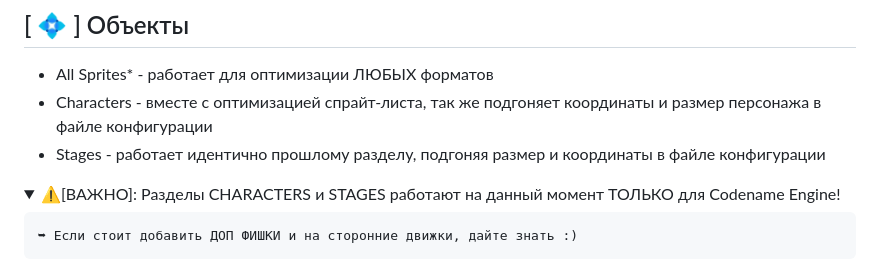
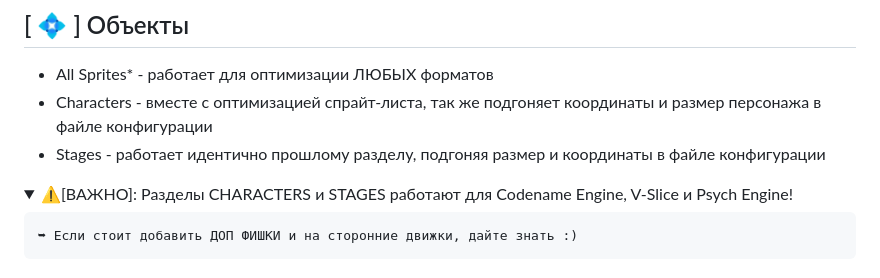
Before and after one commit to nickens34/funkinsheet-optimizer, a Markdown page: README.md, the part around the change. GitHub-like rendering; folded sections open.

Commit message:
Обновление v0.7
Небольшое обновление описания

````diff
--- a/README.md
+++ b/README.md
@@ -10,7 +10,7 @@ FunkinSheet Optimizer - это универсальный инструмент
 - Stages - работает идентично прошлому разделу, подгоняя размер и координаты в файле конфигурации
 
 <details>
-  <summary>⚠️[ВАЖНО]: Разделы CHARACTERS и STAGES работают на данный момент ТОЛЬКО для Codename Engine!</summary>
+  <summary>⚠️[ВАЖНО]: Разделы CHARACTERS и STAGES работают для Codename Engine, V-Slice и Psych Engine!</summary>
 
 ```yo
 ➥ Если стоит добавить ДОП ФИШКИ и на сторонние движки, дайте знать :)
````
